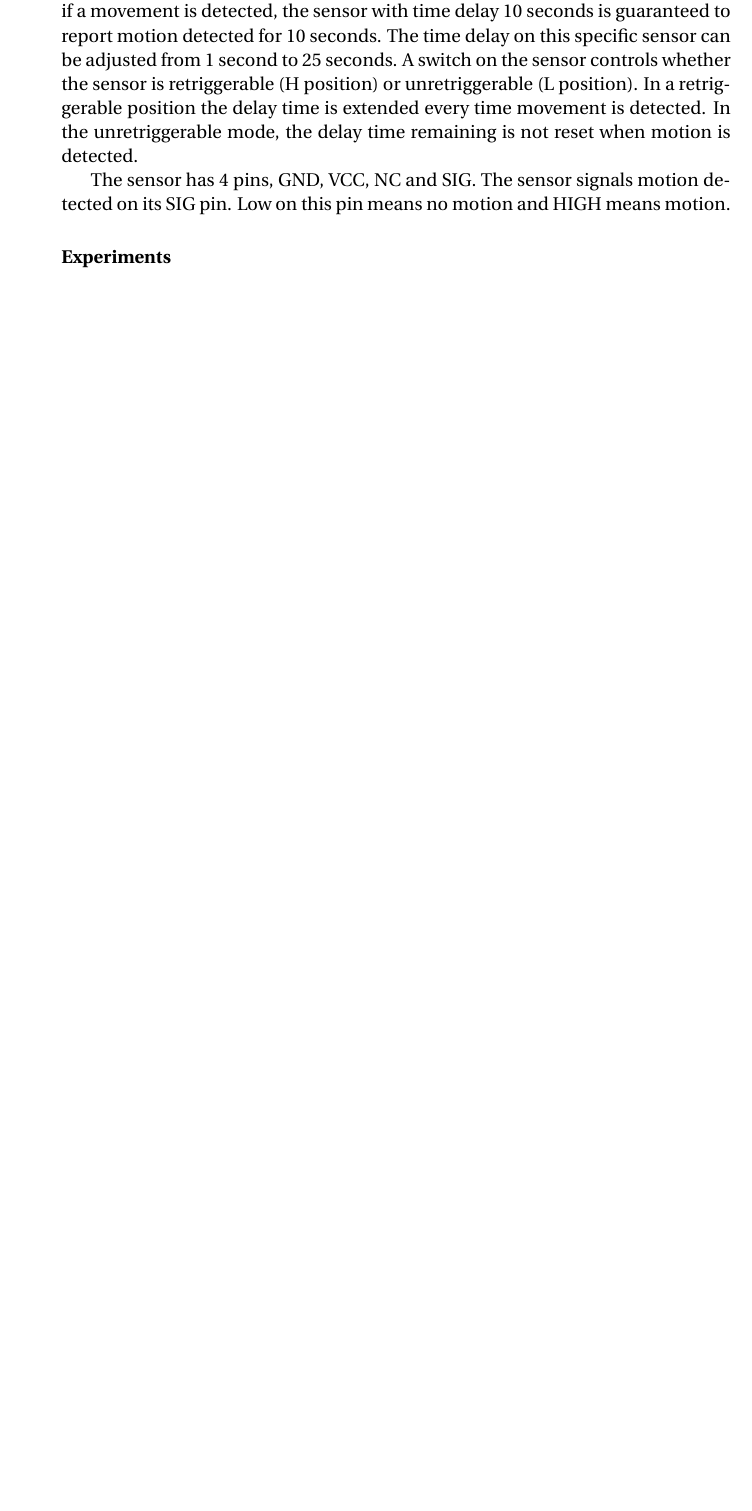
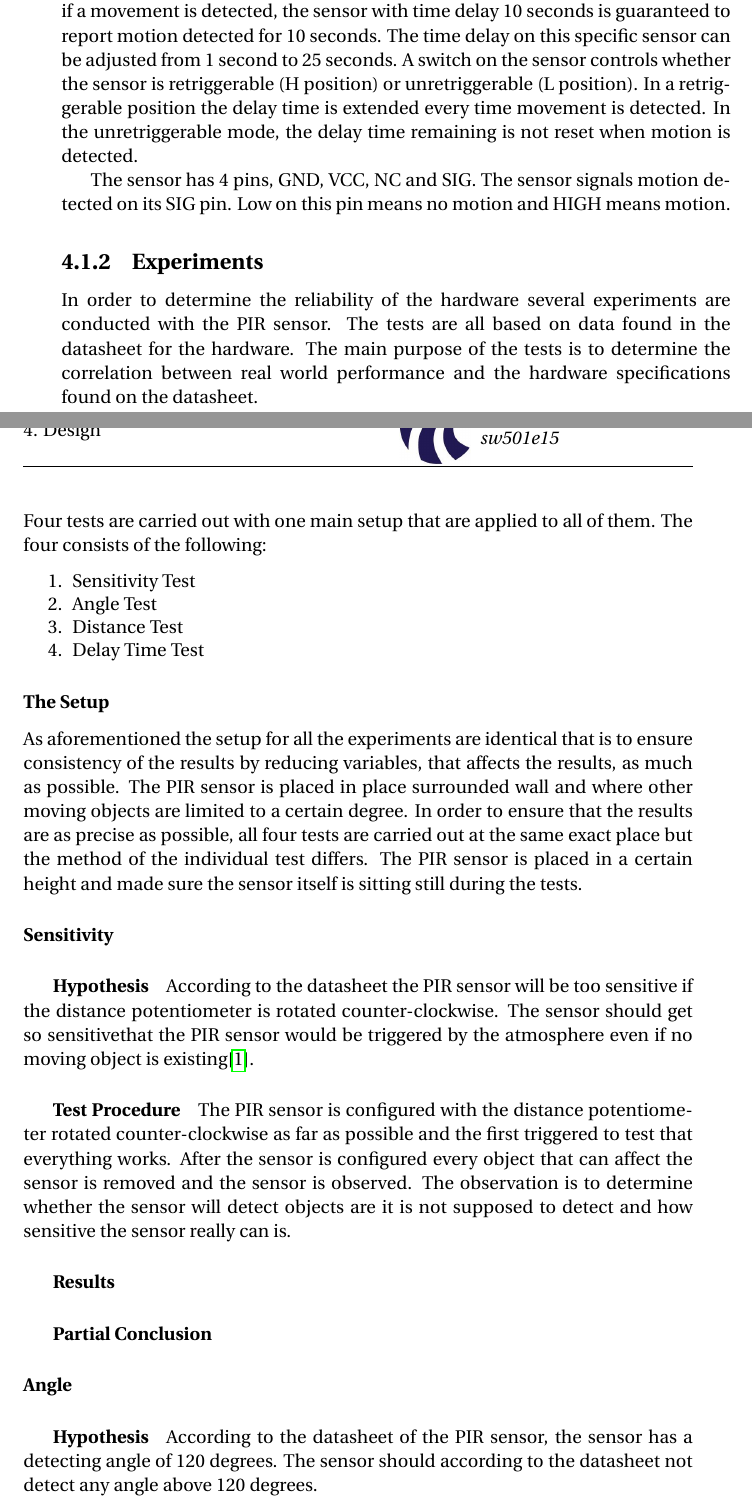
Before and after one commit to simonvandel/AHA, a LaTeX thesis (Report/master.tex, which reads Report/Design/hardware/experiments.tex): part of page 11 of 17 before the commit and two parts of pages 11 and 12 of 19 after it, the two joined at a grey line, cut so that both start at the same text, the shorter picture padded with empty space. Compiled offline with pdfLaTeX.

Commit message:
Experiment.tex almost done

```diff
--- a/Report/Design/hardware/experiments.tex
+++ b/Report/Design/hardware/experiments.tex
@@ -1 +1,55 @@
-\subsubsection{Experiments}
+\subsection{Experiments}
+\label{sub:Experiments}
+In order to determine the reliability of the hardware several experiments are conducted with the PIR sensor.
+The tests are all based on data found in the datasheet for the hardware.
+The main purpose of the tests is to determine the correlation between real world performance and the hardware specifications
+found on the datasheet.
+\\\\
+Four tests are carried out with one main setup that are applied to all of them. The four consists of the following:
+
+\begin{enumerate}
+  \item Sensitivity Test
+  \item Angle Test
+  \item Distance Test
+  \item Delay Time Test
+\end{enumerate}
+\subsubsection{The Setup}
+\label{subs:The Setup}
+As aforementioned the setup for all the experiments are identical
+that is to ensure consistency of the results by reducing variables, that affects
+the results, as much as possible.  The PIR sensor is placed in place surrounded wall
+and where other moving objects are limited to a certain degree. In order to ensure that the
+results are as precise as possible, all four tests are carried out at the same exact place but
+the method of the individual test differs.
+The PIR sensor is placed in a certain height and made sure the sensor itself is
+sitting still during the tests.
+\paragraph{Sensitivity}
+\label{par:Sensitivity}
+
+\subparagraph{Hypothesis}
+\label{subp:SenHypothesis}
+According to the datasheet the PIR sensor will be too sensitive if the distance potentiometer is rotated counter-clockwise.
+The sensor should get so sensitivethat the PIR sensor would be triggered by the atmosphere even
+if no moving object is existing\cite{datasheet_pir1}.
+\subparagraph{Test Procedure}
+\label{subp:SenTest Procedure}
+The PIR sensor is configured with the distance potentiometer rotated
+counter-clockwise as far as possible and the first triggered to test that everything works.
+After the sensor is configured every object that can affect the sensor is removed and the sensor is observed.
+The observation is to determine whether the sensor will detect objects are it is not
+supposed to detect and how sensitive the sensor really can is.
+\subparagraph{Results}
+\label{subp:SenResults}
+
+\subparagraph{Partial Conclusion}
+\label{subp:SenPartial Conclusion}
+
+
+\paragraph{Angle}
+\label{par:Angle}
+
+\subparagraph{Hypothesis}
+\label{subp:AngHypothesis}
+According to the datasheet of the PIR sensor,
+the sensor has a detecting angle of 120 degrees.
+The sensor should according to the datasheet not detect any angle above 120 degrees.
@@ -1,0 +68 @@
+\subparagraph{Results}
```
Also changed, not shown: Report/Design/hardware/experiments.tex (17 more changed lines).
